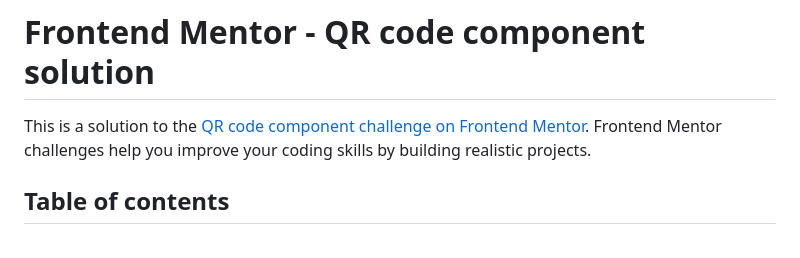
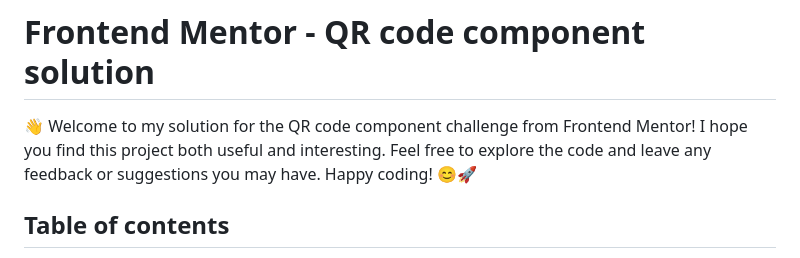
Before and after one commit to TechNinjaCode/WebDev-Challenges, a Markdown page: QR Code/Readme.md, the part around the change. GitHub-like rendering.

```diff
--- a/QR Code/Readme.md
+++ b/QR Code/Readme.md
@@ -1,6 +1,6 @@
 # Frontend Mentor - QR code component solution
 
-This is a solution to the [QR code component challenge on Frontend Mentor](https://www.frontendmentor.io/challenges/qr-code-component-iux_sIO_H). Frontend Mentor challenges help you improve your coding skills by building realistic projects.
+👋 Welcome to my solution for the QR code component challenge from Frontend Mentor! I hope you find this project both useful and interesting. Feel free to explore the code and leave any feedback or suggestions you may have. Happy coding! 😊🚀
 
 ## Table of contents
 
```
